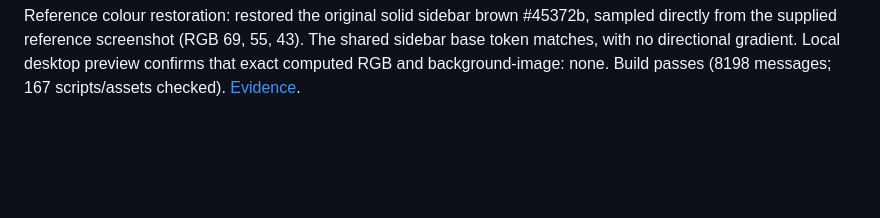
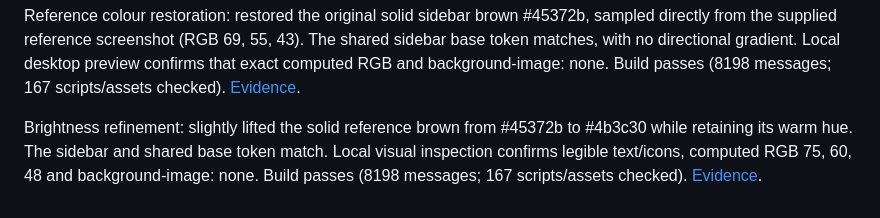
Before and after one commit to dianaporschke/morada.mora.ai, a Markdown page: docs/sidebar-profile-panel.md, the part around the change. GitHub-like rendering; blank space fills up the shorter version.

Commit message:
Slightly lighten the warm sidebar brown

```diff
--- a/docs/sidebar-profile-panel.md
+++ b/docs/sidebar-profile-panel.md
@@ -26,3 +26,5 @@ Sidebar colour follow-up: the sidebar uses the exact MORA launcher gradient (135
 Flat colour correction: the sidebar now uses solid warm brown #514234, lighter than both ends of the previous gradient. The shared sidebar base token uses the same colour, so the profile menu remains coordinated. No directional gradient remains; navigation child surfaces stay transparent. Build passes (8198 messages; 167 scripts/assets checked). Desktop visual inspection confirms consistent colour from top to bottom and legible text/icons; computed background image is none and colour is rgb(81, 66, 52). [Evidence](evidence/sidebar-profile-panel/sidebar-flat-warm-brown.jpg).
 
 Reference colour restoration: restored the original solid sidebar brown #45372b, sampled directly from the supplied reference screenshot (RGB 69, 55, 43). The shared sidebar base token matches, with no directional gradient. Local desktop preview confirms that exact computed RGB and background-image: none. Build passes (8198 messages; 167 scripts/assets checked). [Evidence](evidence/sidebar-profile-panel/sidebar-original-brown.jpg).
+
+Brightness refinement: slightly lifted the solid reference brown from #45372b to #4b3c30 while retaining its warm hue. The sidebar and shared base token match. Local visual inspection confirms legible text/icons, computed RGB 75, 60, 48 and background-image: none. Build passes (8198 messages; 167 scripts/assets checked). [Evidence](evidence/sidebar-profile-panel/sidebar-lighter-warm-brown.jpg).
```
Also changed, not shown: docs/evidence/sidebar-profile-panel/sidebar-lighter-warm-brown.jpg (added), 1 other file.
